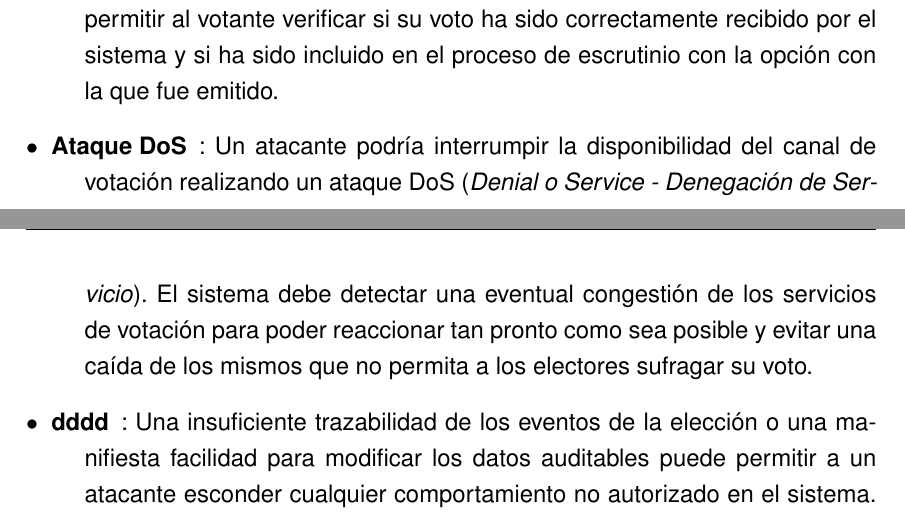
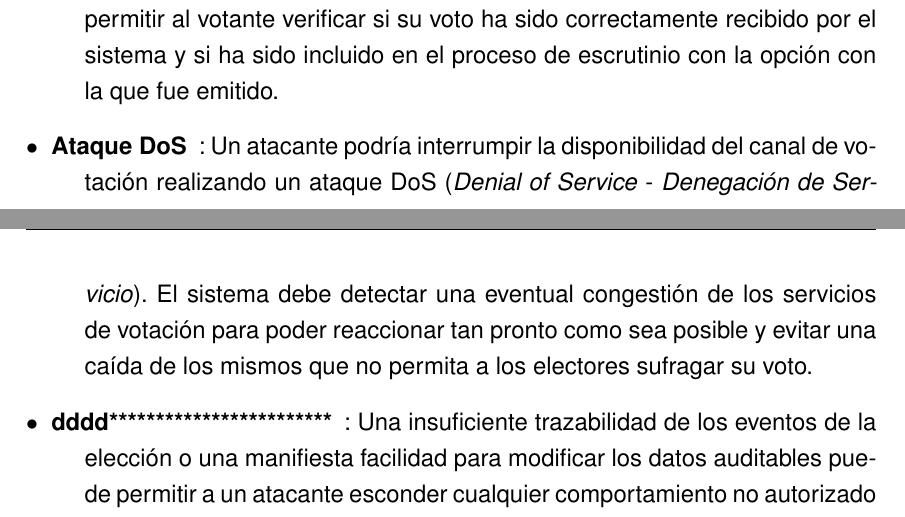
Before and after one commit to Betisman/pfc-carlosjg, a LaTeX document (doc/memoria/pfc.tex, which reads doc/memoria/riesgos.tex): two parts of pages 58 and 59 of 90, joined at a grey line, cut so that both start at the same text. Compiled offline with pdfLaTeX; the source files are stored in an older character set and shown here as Unicode.

Commit message:
arreglo DoS

```diff
--- a/doc/memoria/riesgos.tex
+++ b/doc/memoria/riesgos.tex
@@ -26,6 +26,6 @@
 			\item [Borrado de votos]: Relacionado con el anterior, un atacante podría intentar borrar votos que ya han sido emitidos. La urna debe estar protegida ante cambios no autorizados, como puede ser un intento de borrado.
 			\item [Publicación de resultados intermedios no autorizados]: Los resultados intermedios podrían ser divulgados antes del cierre de la elección, con lo que se puede influir en los votantes que todavía no hayan emitido su voto. El sistema debe preservar el secreto de los votos sufragados hasta el proceso de escrutinio y evitar la difusión de resultados parciales antes de la finalización del periodo de votación.
 			\item [Desconfianza del votante]: Un votante puede no tener ningún medio para verificar la correcta recepción y cuenta de su voto por parte del sistema. Debido a esto, el votante podría desconfiar del proceso. El sistema debe permitir al votante verificar si su voto ha sido correctamente recibido por el sistema y si ha sido incluido en el proceso de escrutinio con la opción con la que fue emitido.
-			\item [Ataque DoS]: Un atacante podría interrumpir la disponibilidad del canal de votación realizando un ataque DoS (\textit{Denial o Service - Denegación de Servicio}). El sistema debe detectar una eventual congestión de los servicios de votación para poder reaccionar tan pronto como sea posible y evitar una caída de los mismos que no permita a los electores sufragar su voto.
-			\item [dddd]: Una insuficiente trazabilidad de los eventos de la elección o una manifiesta facilidad para modificar los datos auditables puede permitir a un atacante esconder cualquier comportamiento no autorizado en el sistema. El sistema debe proporcionar medios para implementar un proceso de auditoría que permita detectar cualquier manipulación de estos datos.
+			\item [Ataque DoS]: Un atacante podría interrumpir la disponibilidad del canal de votación realizando un ataque DoS (\textit{Denial of Service} - \textit{Denegación de Servicio}). El sistema debe detectar una eventual congestión de los servicios de votación para poder reaccionar tan pronto como sea posible y evitar una caída de los mismos que no permita a los electores sufragar su voto.
+			\item [dddd************************]: Una insuficiente trazabilidad de los eventos de la elección o una manifiesta facilidad para modificar los datos auditables puede permitir a un atacante esconder cualquier comportamiento no autorizado en el sistema. El sistema debe proporcionar medios para implementar un proceso de auditoría que permita detectar cualquier manipulación de estos datos.
 		\end{description}
```
Also changed, not shown: 1 other file.
